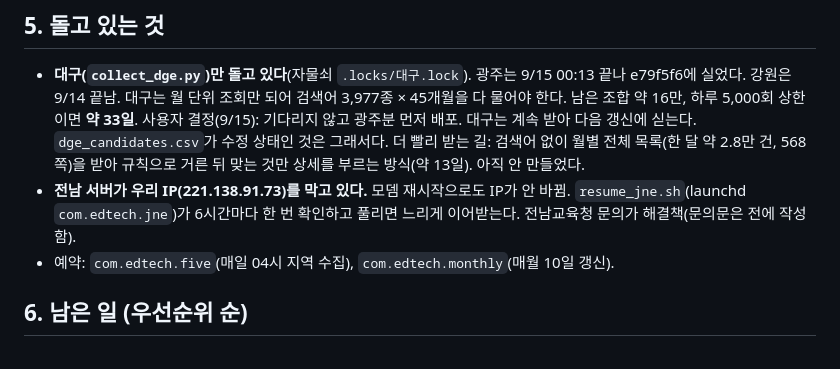
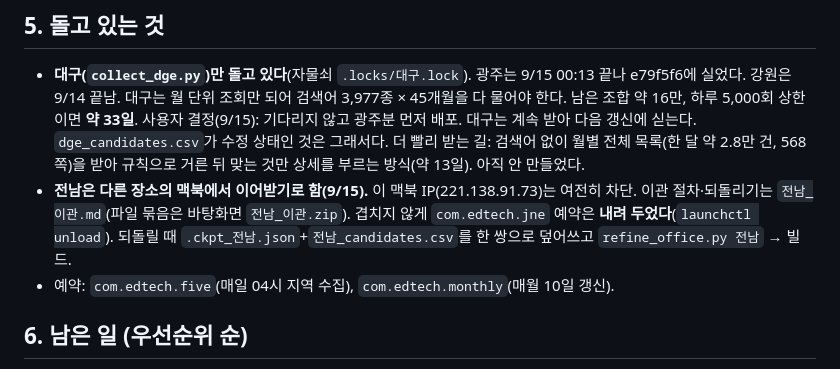
Before and after one commit to theflight001/school-edtech, a Markdown page: 인수인계.md, the part around the change. Drawn GitHub-style.

Commit message:
전남 수집을 다른 장소의 맥북에서 이어받는 이관 안내를 적고, 이 맥북의 전남 재개 예약을 내린 사실을 남긴다
Co-Authored-By: Claude Fable 5.1 <noreply@anthropic.com>

```diff
--- a/인수인계.md
+++ b/인수인계.md
@@ -69,7 +69,7 @@
   대구는 월 단위 조회만 되어 검색어 3,977종 × 45개월을 다 물어야 한다. 남은 조합 약 16만, 하루 5,000회 상한이면 **약 33일**.
   사용자 결정(9/15): 기다리지 않고 광주분 먼저 배포. 대구는 계속 받아 다음 갱신에 싣는다. `dge_candidates.csv`가 수정 상태인 것은 그래서다.
   더 빨리 받는 길: 검색어 없이 월별 전체 목록(한 달 약 2.8만 건, 568쪽)을 받아 규칙으로 거른 뒤 맞는 것만 상세를 부르는 방식(약 13일). 아직 안 만들었다.
-- **전남 서버가 우리 IP(221.138.91.73)를 막고 있다.** 모뎀 재시작으로도 IP가 안 바뀜. `resume_jne.sh`(launchd `com.edtech.jne`)가 6시간마다 한 번 확인하고 풀리면 느리게 이어받는다. 전남교육청 문의가 해결책(문의문은 전에 작성함).
+- **전남은 다른 장소의 맥북에서 이어받기로 함(9/15).** 이 맥북 IP(221.138.91.73)는 여전히 차단. 이관 절차·되돌리기는 `전남_이관.md`(파일 묶음은 바탕화면 `전남_이관.zip`). 겹치지 않게 `com.edtech.jne` 예약은 **내려 두었다**(`launchctl unload`). 되돌릴 때 `.ckpt_전남.json`+`전남_candidates.csv`를 한 쌍으로 덮어쓰고 `refine_office.py 전남` → 빌드.
 - 예약: `com.edtech.five`(매일 04시 지역 수집), `com.edtech.monthly`(매월 10일 갱신).
 
 ## 6. 남은 일 (우선순위 순)
```
Also changed, not shown: 전남_이관.md (added, +91 -0 lines).
